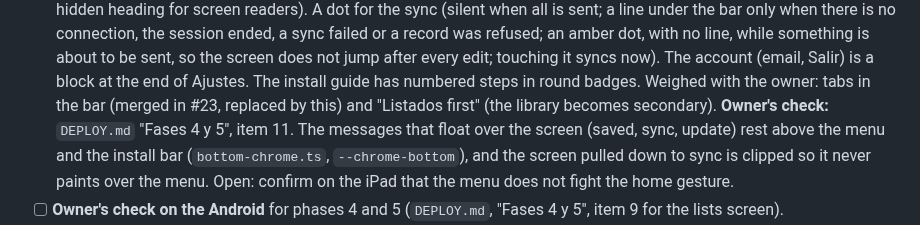
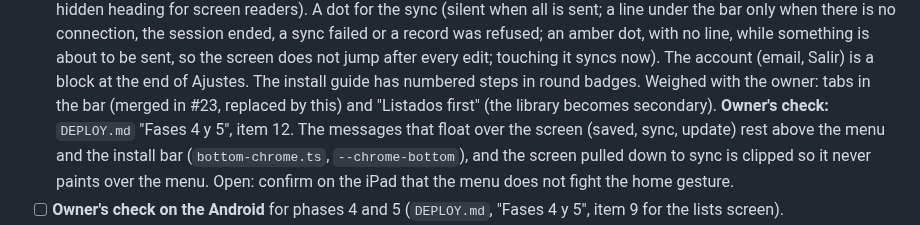
Before and after one commit to rudypalacios/lista.musicos-catolicos.com, a Markdown page: TODO.md, the part around the change. GitHub-like rendering.

Commit message:
Docs: number the menu check 12 (11 was already the setlist screen)
Co-Authored-By: Claude Sonnet 5.5 <noreply@anthropic.com>
Claude-Session: https://claude.ai/code/session_01CSr5XSmmpJsjsjsEhwg8n3GD

```diff
--- a/TODO.md
+++ b/TODO.md
@@ -130,7 +130,7 @@ Next, in this order (design agreed with the owner):
       was refused; an amber dot, with no line, while something is about to be sent, so the screen does not jump after
       every edit; touching it syncs now). The account (email, Salir) is a block at the end of Ajustes. The install guide
       has numbered steps in round badges. Weighed with the owner: tabs in the bar (merged in #23, replaced by this) and
-      "Listados first" (the library becomes secondary). **Owner's check:** `DEPLOY.md` "Fases 4 y 5", item 11. The messages that
+      "Listados first" (the library becomes secondary). **Owner's check:** `DEPLOY.md` "Fases 4 y 5", item 12. The messages that
       float over the screen (saved, sync, update) rest above the menu and the install bar (`bottom-chrome.ts`,
       `--chrome-bottom`), and the screen pulled down to sync is clipped so it never paints over the menu. Open: confirm on the iPad that the menu does not fight the home gesture.
 - [ ] **Owner's check on the Android** for phases 4 and 5 (`DEPLOY.md`, "Fases 4 y 5", item 9 for the lists screen).
```
Also changed, not shown: DEPLOY.md (+1 -1 lines).
